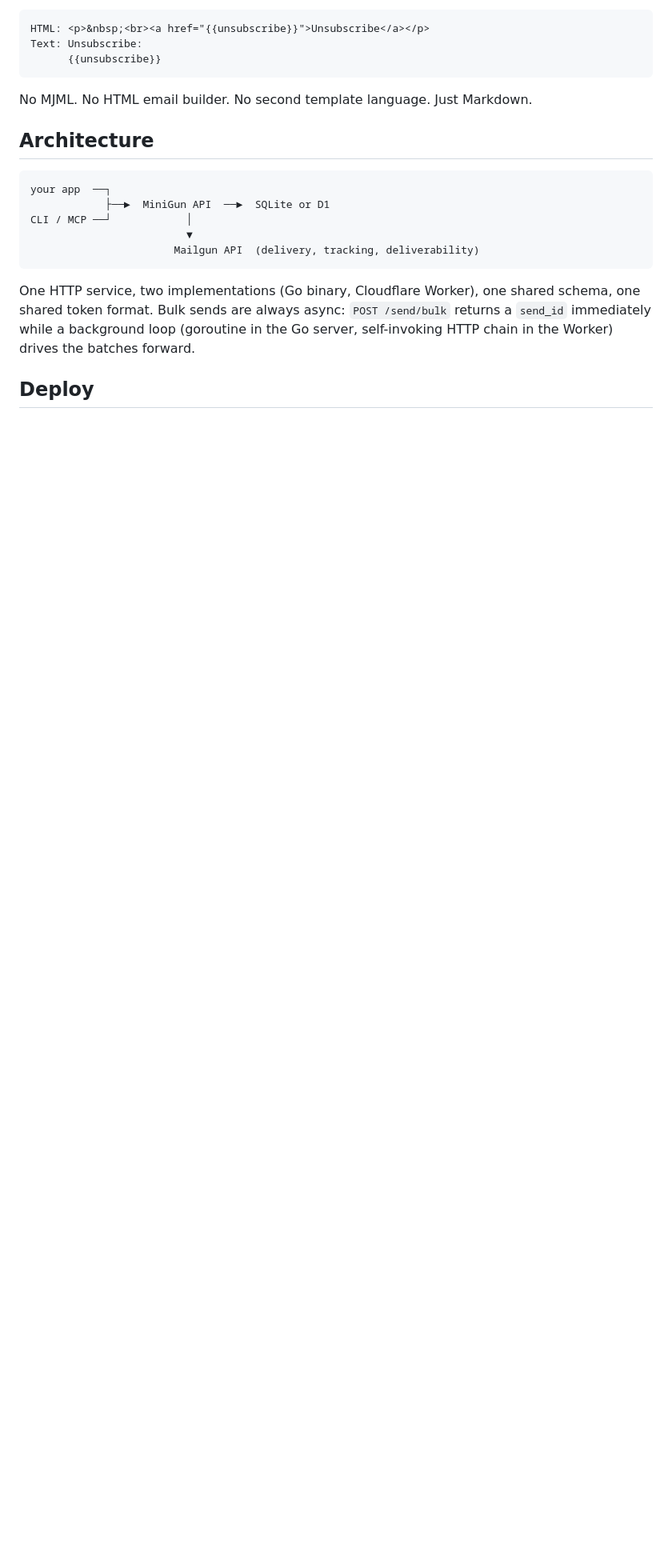
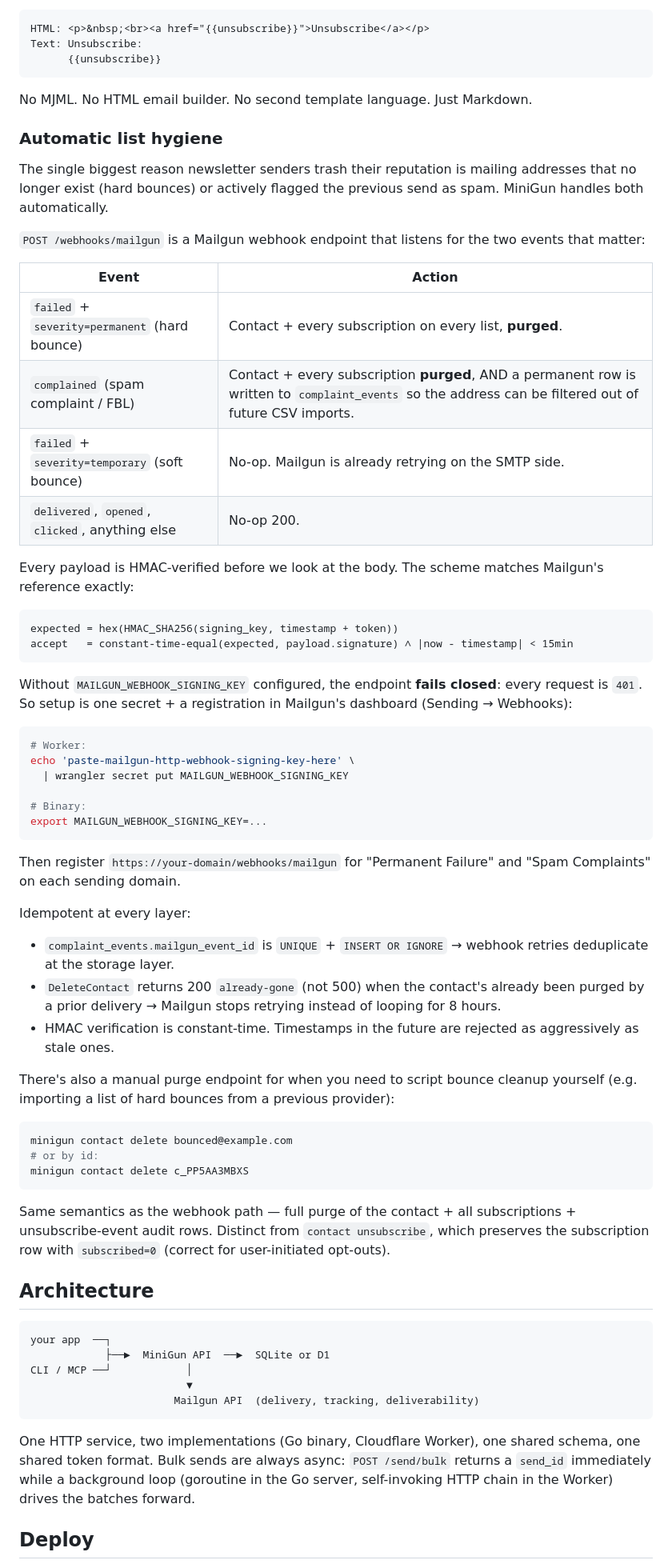
Before and after one commit to ranaroussi/minigun, a Markdown page: README.md, the part around one of its changes. Shown at 80% size. GitHub-like rendering; blank space fills up the shorter version.

Commit message:
docs(readme): document automatic list hygiene (Mailgun webhook) + DELETE /contacts
The bounce + complaint webhook shipped in 8aea143 is one of the
biggest reliability wins in the project — recipients with dead
mailboxes never get a second send, and complainers are not only
purged but also written to a permanent audit table so they can't
slip back in via a future CSV import. That was completely
undocumented; this commit fixes that.

Three insertion points:

1. New bullet in 'MiniGun owns the parts you'd otherwise glue
   together by hand' so the feature shows up in the value-prop
   skim.

2. New 'Automatic list hygiene' section under 'What makes MiniGun
   different' with the dispatch matrix, HMAC verification scheme,
   setup commands for both worker and binary, idempotency notes,
   and the manual-purge fallback (`contact delete`) for scripted
   cleanup.

3. API table gets the two new endpoints — DELETE /contacts and
   POST /webhooks/mailgun — and the auth-exempt list explanation
   above the table is updated to include /webhooks/*.

4. Config table gets MAILGUN_WEBHOOK_SIGNING_KEY with a note about
   the fail-closed behavior when it's unset.

````diff
--- a/README.md
+++ b/README.md
@@ -126,6 +127,54 @@ Text: Unsubscribe:
 
 No MJML. No HTML email builder. No second template language. Just Markdown.
 
+### Automatic list hygiene
+
+The single biggest reason newsletter senders trash their reputation is mailing addresses that no longer exist (hard bounces) or actively flagged the previous send as spam. MiniGun handles both automatically.
+
+`POST /webhooks/mailgun` is a Mailgun webhook endpoint that listens for the two events that matter:
+
+| Event | Action |
+|---|---|
+| `failed` + `severity=permanent` (hard bounce) | Contact + every subscription on every list, **purged**. |
+| `complained` (spam complaint / FBL) | Contact + every subscription **purged**, AND a permanent row is written to `complaint_events` so the address can be filtered out of future CSV imports. |
+| `failed` + `severity=temporary` (soft bounce) | No-op. Mailgun is already retrying on the SMTP side. |
+| `delivered`, `opened`, `clicked`, anything else | No-op 200. |
+
+Every payload is HMAC-verified before we look at the body. The scheme matches Mailgun's reference exactly:
+
+```
+expected = hex(HMAC_SHA256(signing_key, timestamp + token))
+accept   = constant-time-equal(expected, payload.signature) ∧ |now - timestamp| < 15min
+```
+
+Without `MAILGUN_WEBHOOK_SIGNING_KEY` configured, the endpoint **fails closed**: every request is `401`. So setup is one secret + a registration in Mailgun's dashboard (Sending → Webhooks):
+
+```bash
+# Worker:
+echo 'paste-mailgun-http-webhook-signing-key-here' \
+  | wrangler secret put MAILGUN_WEBHOOK_SIGNING_KEY
+
+# Binary:
+export MAILGUN_WEBHOOK_SIGNING_KEY=...
+```
+
+Then register `https://your-domain/webhooks/mailgun` for "Permanent Failure" and "Spam Complaints" on each sending domain.
+
+Idempotent at every layer:
+- `complaint_events.mailgun_event_id` is `UNIQUE` + `INSERT OR IGNORE` → webhook retries deduplicate at the storage layer.
+- `DeleteContact` returns 200 `already-gone` (not 500) when the contact's already been purged by a prior delivery → Mailgun stops retrying instead of looping for 8 hours.
+- HMAC verification is constant-time. Timestamps in the future are rejected as aggressively as stale ones.
+
+There's also a manual purge endpoint for when you need to script bounce cleanup yourself (e.g. importing a list of hard bounces from a previous provider):
+
+```bash
+minigun contact delete bounced@example.com
+# or by id:
+minigun contact delete c_PP5AA3MBXS
+```
+
+Same semantics as the webhook path — full purge of the contact + all subscriptions + unsubscribe-event audit rows. Distinct from `contact unsubscribe`, which preserves the subscription row with `subscribed=0` (correct for user-initiated opt-outs).
+
 ## Architecture
 
 ```
````
Also changed, not shown: other parts of README.md (+6 -2 lines).
